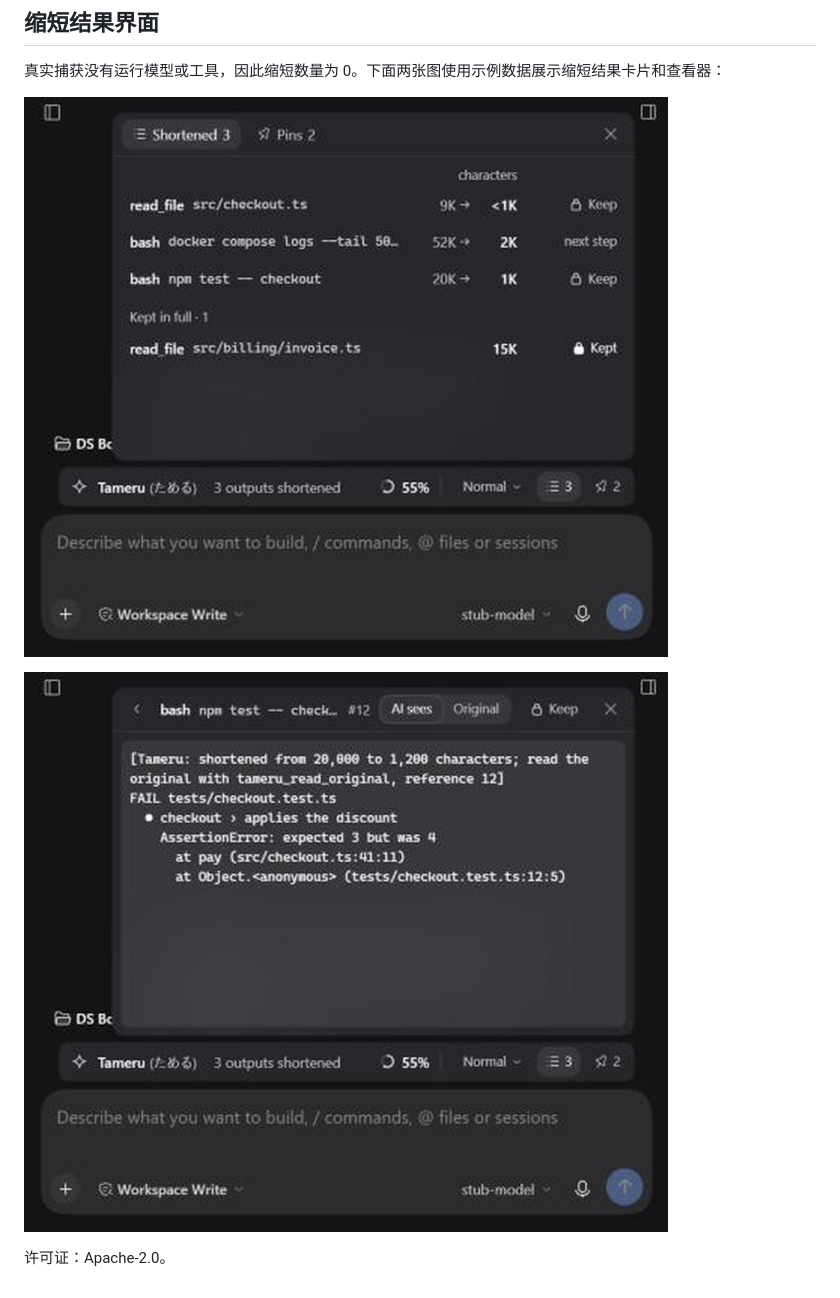
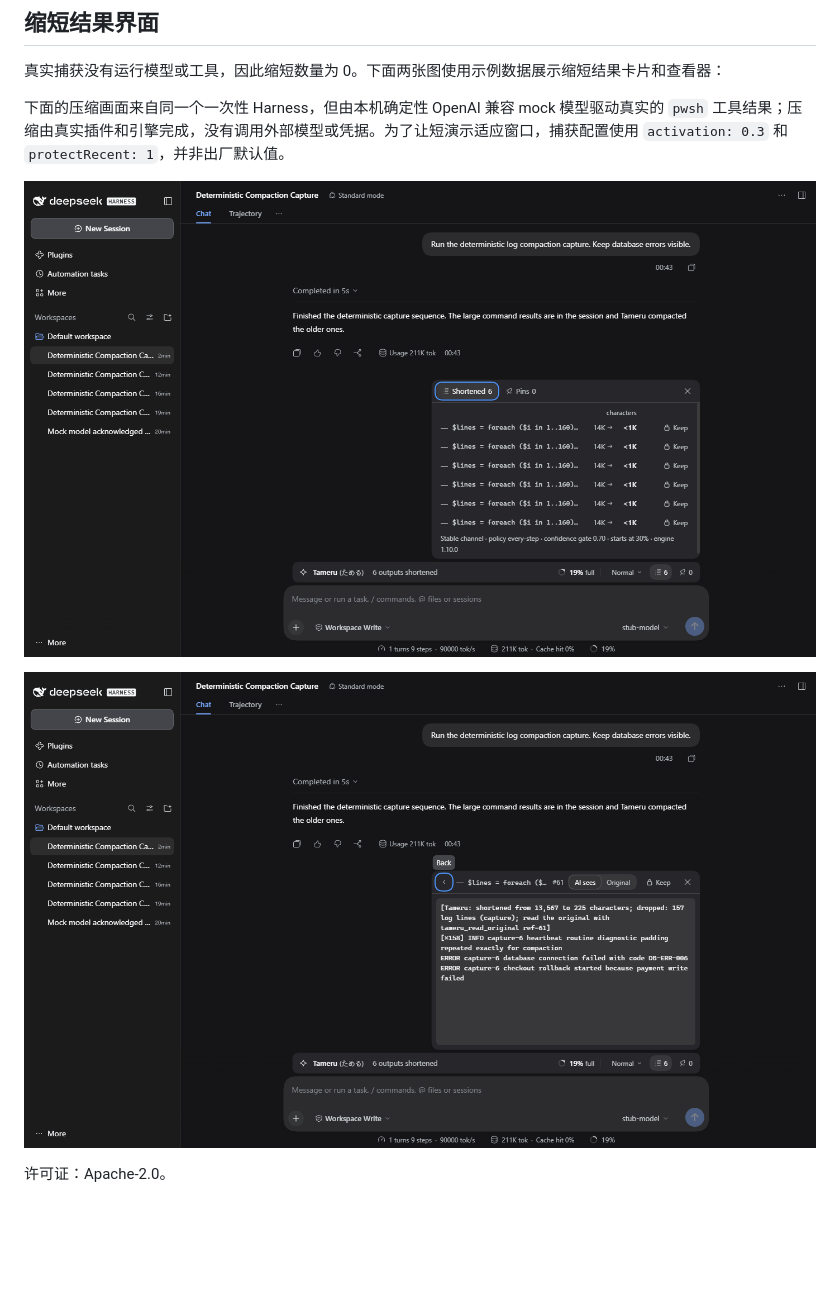
Before and after one commit to 0xWhiteMage/dsh-tameru-plugin, a Markdown page: README.zh.md, the part around the change. GitHub-like rendering; pictures changed too: docs/images/real/compaction-card.png (added), docs/images/real/compaction-viewer.png (added); blank space fills up the shorter version.

Commit message:
docs: capture real Harness compaction results
Generated with [Devin](https://devin.ai)

Co-Authored-By: Devin <158243242+devin-ai-integration[bot]@users.noreply.github.com>

```diff
--- a/README.zh.md
+++ b/README.zh.md
@@ -34,8 +34,10 @@ npm install -g "github:0xWhiteMage/dsh-tameru-plugin#v0.1.0"     # 然后在 Har
 
 真实捕获没有运行模型或工具，因此缩短数量为 0。下面两张图使用示例数据展示缩短结果卡片和查看器：
 
-![缩短结果卡片：三个被压缩的输出、字符缩减和 Keep 控件](docs/images/bar-card-sample-data.png)
+下面的压缩画面来自同一个一次性 Harness，但由本机确定性 OpenAI 兼容 mock 模型驱动真实的 `pwsh` 工具结果；压缩由真实插件和引擎完成，没有调用外部模型或凭据。为了让短演示适应窗口，捕获配置使用 `activation: 0.3` 和 `protectRecent: 1`，并非出厂默认值。
 
-![查看器：模型实际看到的压缩文本，包括保留的错误行和原文引用编号](docs/images/bar-viewer-sample-data.png)
+![真实缩短结果卡片：六个被压缩的工具输出、字符缩减和 Keep 控件](docs/images/real/compaction-card.png)
+
+![真实查看器：模型实际看到的压缩文本，包括保留的数据库错误行和原文引用编号](docs/images/real/compaction-viewer.png)
 
 许可证：Apache-2.0。
```
Also changed, not shown: README.md (+3 -3 lines), 1 other file.
